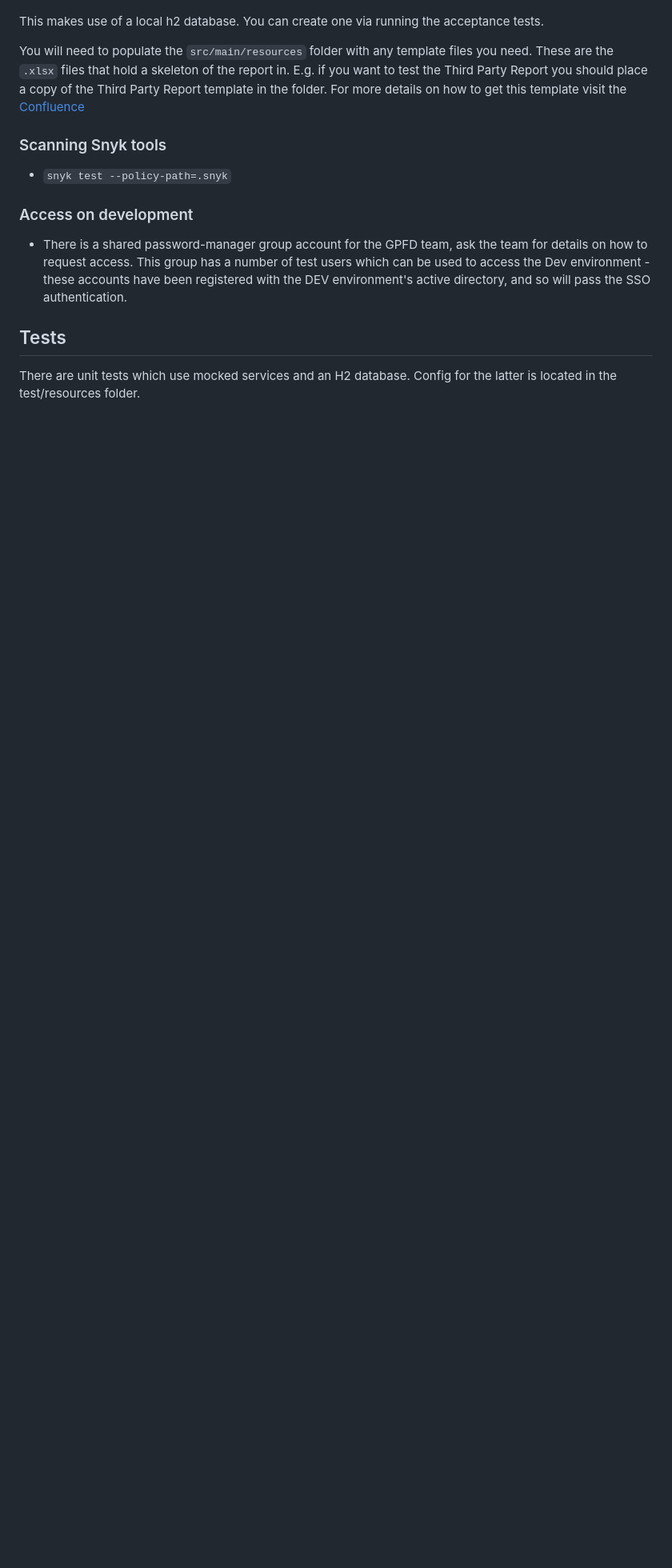
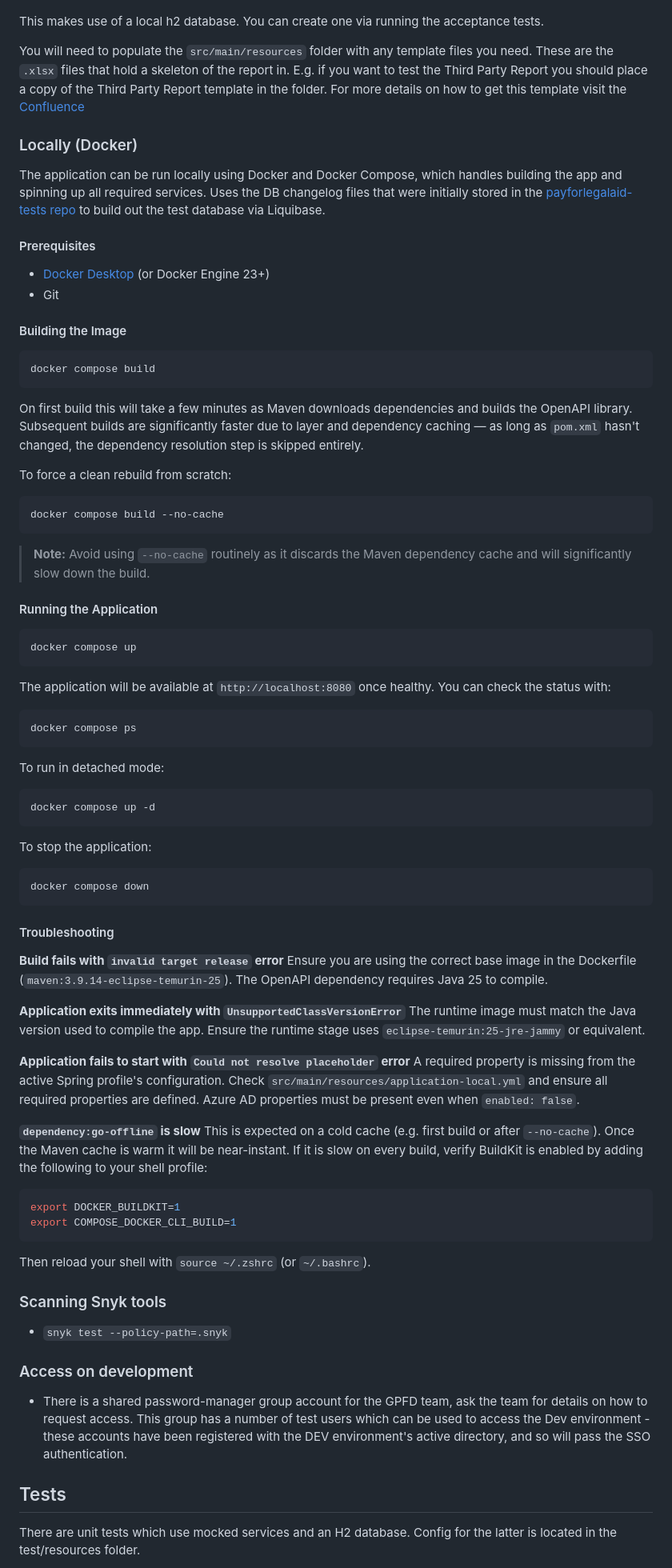
Before and after one commit to ministryofjustice/payforlegalaid, a Markdown page: README.md, the part around the change. Shown at 80% size. Rendered like a GitHub page; blank space fills up the shorter version.

````diff
--- a/README.md
+++ b/README.md
@@ -76,6 +76,71 @@ You will need to populate the `src/main/resources` folder with any template file
 hold a skeleton of the report in. E.g. if you want to test the Third Party Report you should place a copy of the Third Party Report template in the folder.
 For more details on how to get this template visit the [Confluence](https://dsdmoj.atlassian.net/wiki/spaces/LPF/pages/5803409516/How+to+create+a+template#How-do-I-get-a-template-to-use-on-my-local-system)
 
+### Locally (Docker)
+
+The application can be run locally using Docker and Docker Compose, which handles building the app and spinning up all required services.
+Uses the DB changelog files that were initially stored in the [payforlegalaid-tests repo](https://github.com/ministryofjustice/payforlegalaid-tests)
+to build out the test database via Liquibase.
+
+#### Prerequisites
+
+- [Docker Desktop](https://www.docker.com/products/docker-desktop/) (or Docker Engine 23+)
+- Git
+
+#### Building the Image
+```bash
+docker compose build
+```
+
+On first build this will take a few minutes as Maven downloads dependencies and builds the OpenAPI library. Subsequent builds are significantly faster due to layer and dependency caching — as long as `pom.xml` hasn't changed, the dependency resolution step is skipped entirely.
+
+To force a clean rebuild from scratch:
+```bash
+docker compose build --no-cache
+```
+
+> **Note:** Avoid using `--no-cache` routinely as it discards the Maven dependency cache and will significantly slow down the build.
+
+#### Running the Application
+```bash
+docker compose up
+```
+
+The application will be available at `http://localhost:8080` once healthy. You can check the status with:
+```bash
+docker compose ps
+```
+
+To run in detached mode:
+```bash
+docker compose up -d
+```
+
+To stop the application:
+```bash
+docker compose down
+```
+
+#### Troubleshooting
+
+**Build fails with `invalid target release` error**
+Ensure you are using the correct base image in the Dockerfile (`maven:3.9.14-eclipse-temurin-25`). The OpenAPI dependency requires Java 25 to compile.
+
+**Application exits immediately with `UnsupportedClassVersionError`**
+The runtime image must match the Java version used to compile the app. Ensure the runtime stage uses `eclipse-temurin:25-jre-jammy` or equivalent.
+
+**Application fails to start with `Could not resolve placeholder` error**
+A required property is missing from the active Spring profile's configuration. Check `src/main/resources/application-local.yml` and ensure all required properties are defined. Azure AD properties must be present even when `enabled: false`.
+
+**`dependency:go-offline` is slow**
+This is expected on a cold cache (e.g. first build or after `--no-cache`). Once the Maven cache is warm it will be near-instant. If it is slow on every build, verify BuildKit is enabled by adding the following to your shell profile:
+```bash
+export DOCKER_BUILDKIT=1
+export COMPOSE_DOCKER_CLI_BUILD=1
+```
+
+Then reload your shell with `source ~/.zshrc` (or `~/.bashrc`).
+
 ### Scanning Snyk tools
 - `snyk test --policy-path=.snyk`
 
````
